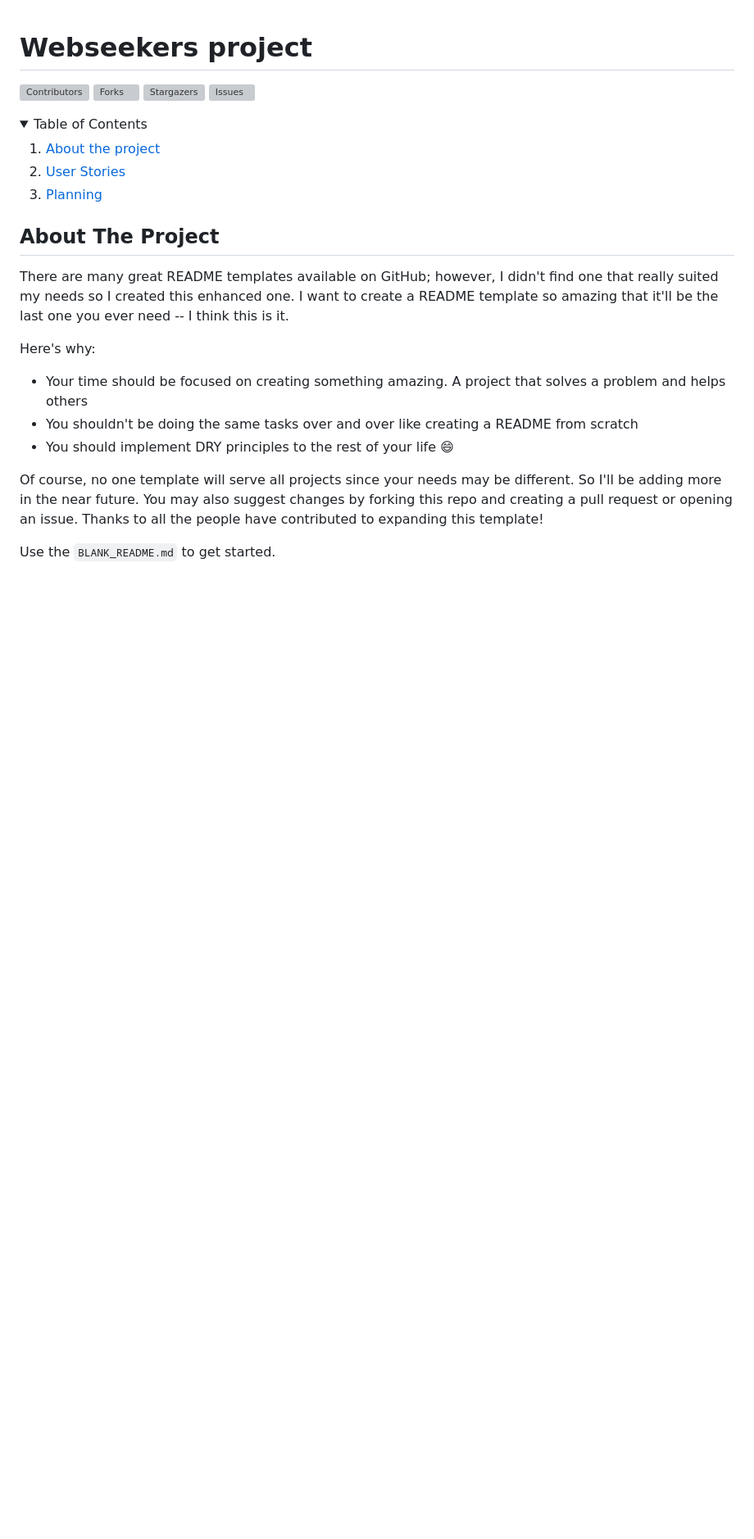
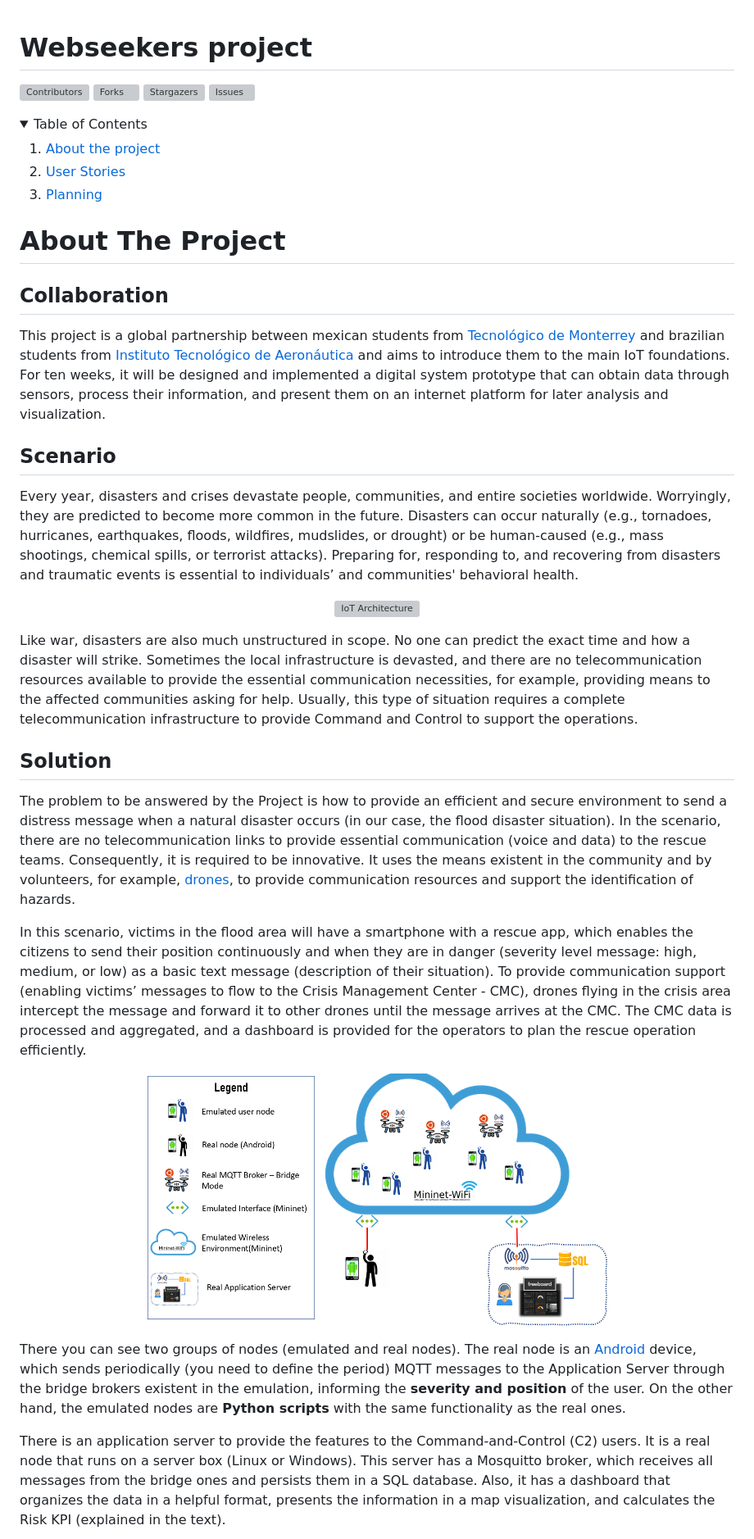
Before and after one commit to ErnoMitrovic/WebSeekers, a Markdown page: README.md, the part around the change printed below. Shown: that part at 82% size. GitHub-like rendering; pictures changed too: fig/architecture.png (added); folded sections open; blank space fills up the shorter version; grey boxes are pictures that could not be loaded.

Commit message:
about project

```diff
--- a/README.md
+++ b/README.md
@@ -37,16 +37,28 @@
 
 
 <!-- ABOUT THE PROJECT -->
-## About The Project
+# About The Project
 
+## Collaboration
+This project is a global partnership between mexican students from [Tecnológico de Monterrey](https://www.tec.mx) and brazilian students from [Instituto Tecnológico de Aeronáutica](http://www.ita.br/) and aims to introduce them to the main IoT foundations. For ten weeks, it will be designed and implemented a digital system prototype that can obtain data through sensors, process their information, and present them on an internet platform for later analysis and visualization.
 
-There are many great README templates available on GitHub; however, I didn't find one that really suited my needs so I created this enhanced one. I want to create a README template so amazing that it'll be the last one you ever need -- I think this is it.
+## Scenario
 
-Here's why:
-* Your time should be focused on creating something amazing. A project that solves a problem and helps others
-* You shouldn't be doing the same tasks over and over like creating a README from scratch
-* You should implement DRY principles to the rest of your life :smile:
+Every year, disasters and crises devastate people, communities, and entire societies worldwide. Worryingly, they are predicted to become more common in the future. Disasters can occur naturally (e.g., tornadoes, hurricanes, earthquakes, floods, wildfires, mudslides, or drought) or be human-caused (e.g., mass shootings, chemical spills, or terrorist attacks). Preparing for, responding to, and recovering from disasters and traumatic events is essential to individuals’ and communities' behavioral health.
 
-Of course, no one template will serve all projects since your needs may be different. So I'll be adding more in the near future. You may also suggest changes by forking this repo and creating a pull request or opening an issue. Thanks to all the people have contributed to expanding this template!
+<p align="center" width="100%"><a name = "#itajai" href="https://www.youtube.com/embed/2RKeZk8qudA"><img src="https://img.youtube.com/vi/2RKeZk8qudA/0.jpg" alt="IoT Architecture" width="65%"></a></p>
 
-Use the `BLANK_README.md` to get started.
+Like war, disasters are also much unstructured in scope. No one can predict the exact time and how a disaster will strike. Sometimes the local infrastructure is devasted, and there are no telecommunication resources available to provide the essential communication necessities, for example, providing means to the affected communities asking for help. Usually, this type of situation requires a complete telecommunication infrastructure to provide Command and Control to support the operations.
+
+## Solution
+
+The problem to be answered by the Project is how to provide an efficient and secure environment to send a distress message when a natural disaster occurs (in our case, the flood disaster situation). In the scenario, there are no telecommunication links to provide essential communication (voice and data) to the rescue teams. Consequently, it is required to be innovative. It uses the means existent in the community and by volunteers, for example, [drones](https://safetymanagement.eku.edu/blog/5-ways-drones-are-being-used-for-disaster-relief/), to provide communication resources and support the identification of hazards.
+
+In this scenario, victims in the flood area will have a smartphone with a rescue app, which enables the citizens to send their position continuously and when they are in danger (severity level message: high, medium, or low) as a basic text message (description of their situation). To provide communication support (enabling victims’ messages to flow to the Crisis Management Center - CMC), drones flying in the crisis area intercept the message and forward it to other drones until the message arrives at the CMC. The CMC data is processed and aggregated, and a dashboard is provided for the operators to plan the rescue operation efficiently.
+
+<p align="center" width="100%"><a name = "#arch"><img src="fig/architecture.png" alt="IoT Architecture" width="65%"></a></p>
+
+There you can see two groups of nodes (emulated and real nodes). The real node is an [Android](https://developer.android.com/studio) device, which sends periodically (you need to define the period) MQTT messages to the Application Server through the bridge brokers existent in the emulation, informing the **severity and position** of the user. On the other hand, the emulated nodes are **Python scripts** with the same functionality as the real ones.
+
+There is an application server to provide the features to the Command-and-Control (C2) users. It is a real node that runs on a server box (Linux or Windows). This server has a Mosquitto broker, which receives all messages from the bridge ones and persists them in a SQL database. Also, it has a dashboard that organizes the data in a helpful format, presents the information in a map visualization, and calculates the Risk KPI (explained in the text).
+
```
Also changed, not shown: other parts of README.md (+3 -0 lines), fig/dashboard_new.png (added), fig/detailed_arch.gif (added).
